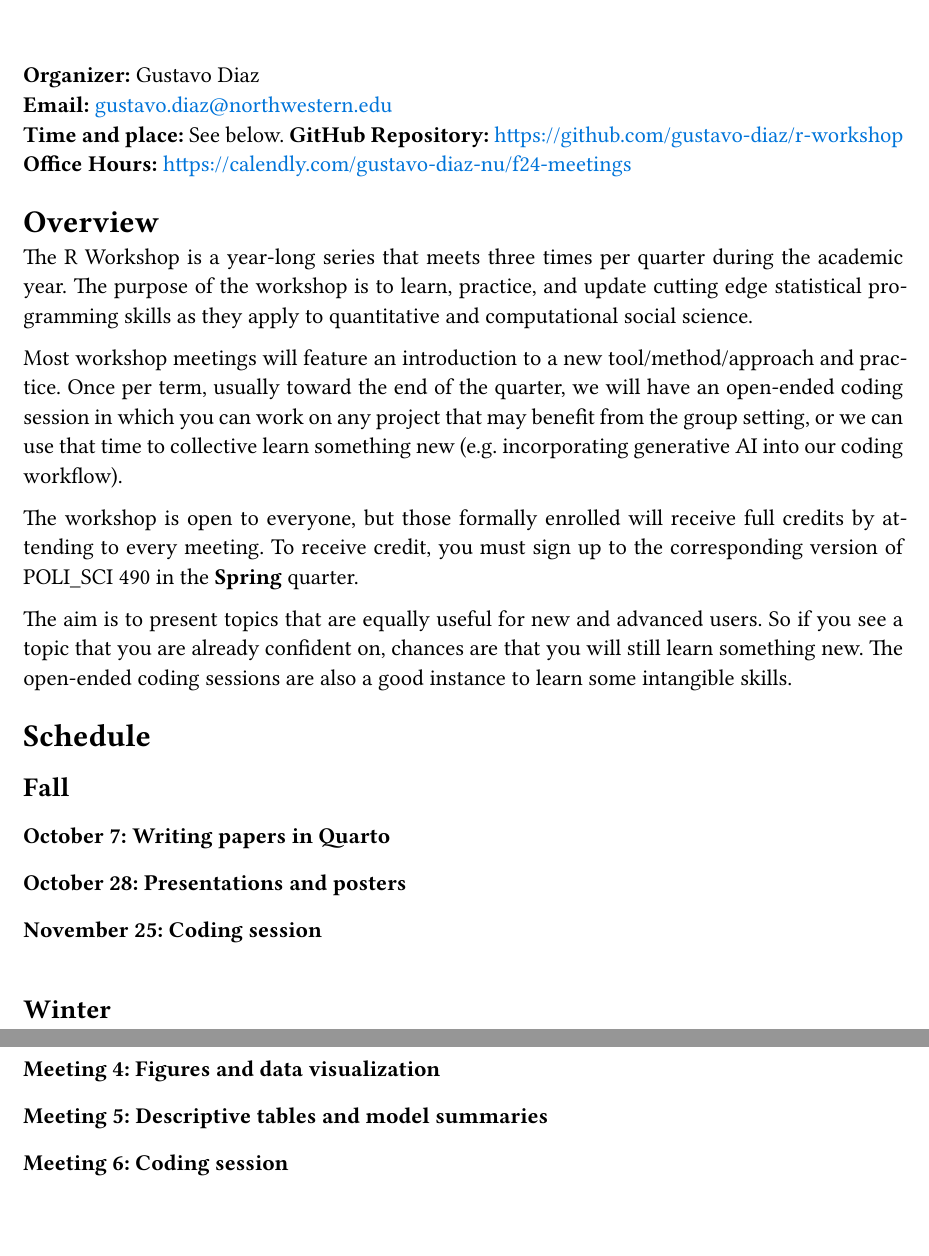
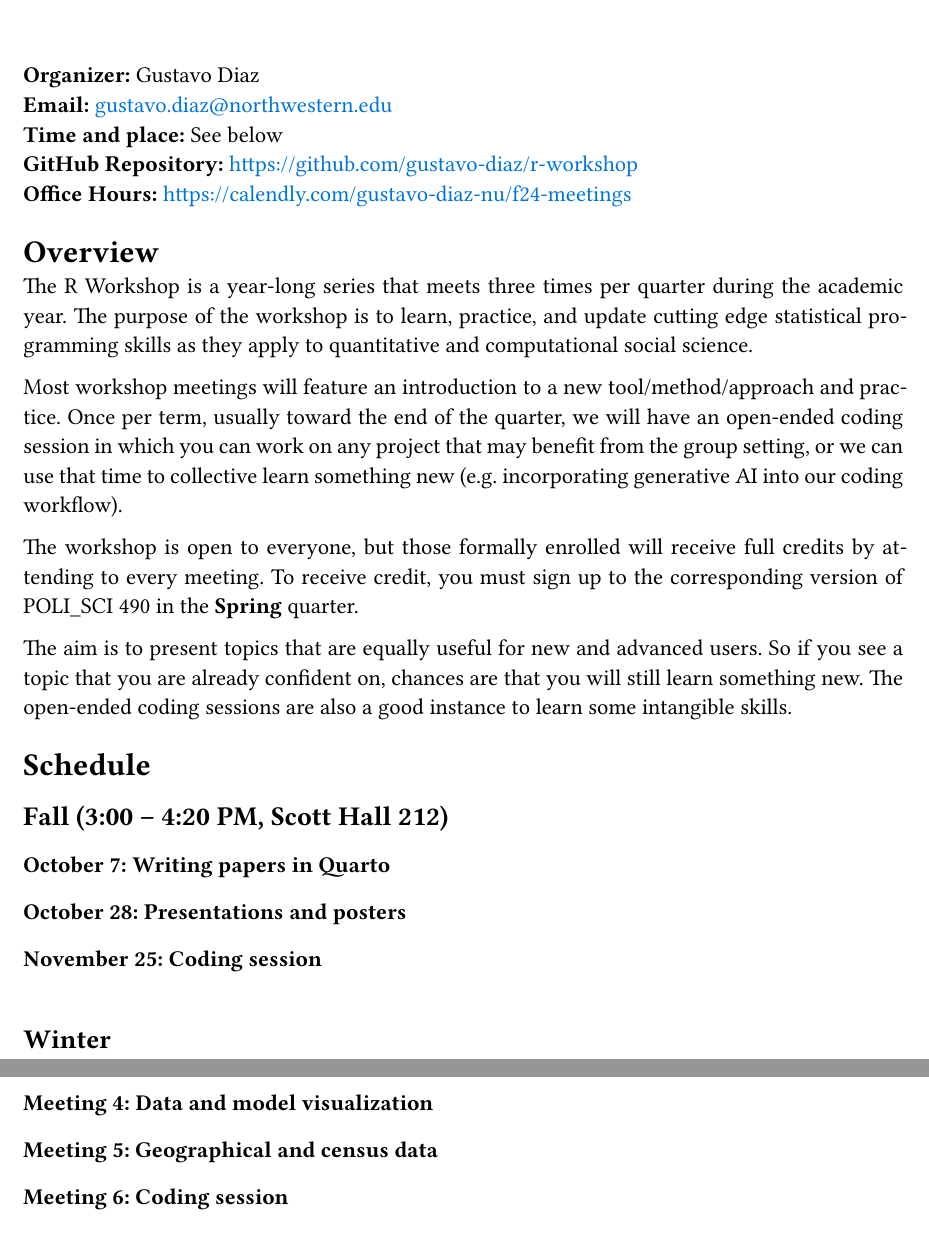
Before and after one commit to gustavo-diaz/statworkshop, a Quarto document (schedule.qmd): two parts of pages 1 and 2 of 2, joined at a grey line, cut so that both start at the same text. The pictures show the output file schedule.pdf that the author committed with the source.

Commit message:
Almost ready to circulate on Monday

```diff
--- a/schedule.qmd
+++ b/schedule.qmd
@@ -18,7 +18,7 @@ fontsize: 12pt
 <!-- Remember double space for line skip -->
 **Organizer:** Gustavo Diaz
 **Email:** <gustavo.diaz@northwestern.edu>
-**Time and place:**  See below.
+**Time and place:**  See below
 **GitHub Repository:** <https://github.com/gustavo-diaz/r-workshop>
 **Office Hours:** <https://calendly.com/gustavo-diaz-nu/f24-meetings>
 
@@ -35,7 +35,7 @@ The aim is to present topics that are equally useful for new and advanced users.
 
 # Schedule
 
-## Fall
+## Fall (3:00 -- 4:20 PM, Scott Hall 212)
 
 ### October 7: Writing papers in Quarto
 
@@ -47,11 +47,13 @@ The aim is to present topics that are equally useful for new and advanced users.
 
 ## Winter
 
-### Meeting 4: Figures and data visualization
-<!-- Gina Reynolds -->
+### Meeting 4: Data and model visualization
+<!-- Vincent Arel-Bundock, Andrew Heiss -->
 
-### Meeting 5: Descriptive tables and model summaries
-<!-- Vincent Arel-Bundock, Andrew Heiss -->
+### Meeting 5: Geographical and census data
+<!-- Michelle Bueno Vasquez -->
+
+
 
 ### Meeting 6: Coding session
 
```
Also changed, not shown: schedule.pdf.
